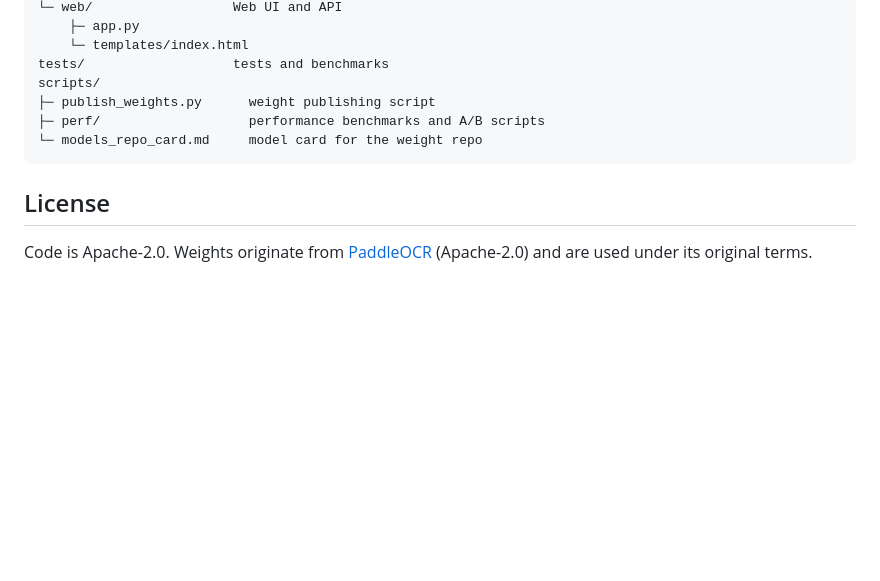
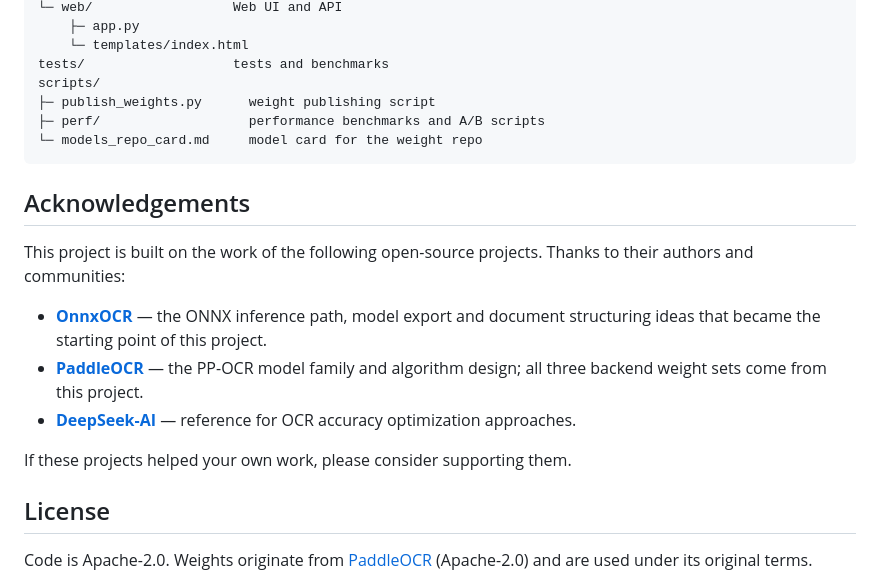
Before and after one commit to ITerydh/NOOCR, a Markdown page: README_EN.md, the part around one of its changes. Drawn GitHub-style; blank space fills up the shorter version.

````diff
--- a/README_EN.md
+++ b/README_EN.md
@@ -236,6 +249,16 @@ scripts/
 └─ models_repo_card.md     model card for the weight repo
 ```
 
+## Acknowledgements
+
+This project is built on the work of the following open-source projects. Thanks to their authors and communities:
+
+- **[OnnxOCR](https://github.com/jingsongliujing/OnnxOCR)** — the ONNX inference path, model export and document structuring ideas that became the starting point of this project.
+- **[PaddleOCR](https://github.com/PaddlePaddle/PaddleOCR)** — the PP-OCR model family and algorithm design; all three backend weight sets come from this project.
+- **[DeepSeek-AI](https://github.com/deepseek-ai/DeepSeek-OCR)** — reference for OCR accuracy optimization approaches.
+
+If these projects helped your own work, please consider supporting them.
+
 ## License
 
 Code is Apache-2.0. Weights originate from [PaddleOCR](https://github.com/PaddlePaddle/PaddleOCR) (Apache-2.0) and are used under its original terms.
````
Also changed, not shown: other parts of README_EN.md (+13 -0 lines), README.md (+23 -0 lines), README_TW.md (+23 -0 lines), docs/images/demo-overview.jpg (added), docs/images/webui-detail.jpg (added), 2 other files.
